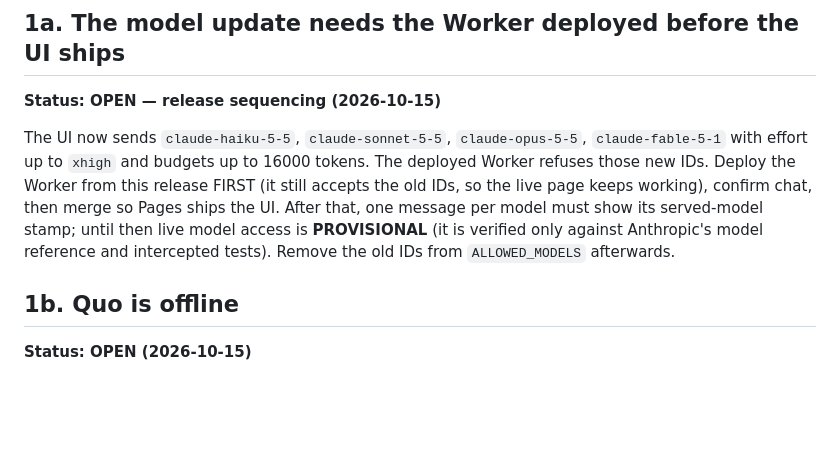
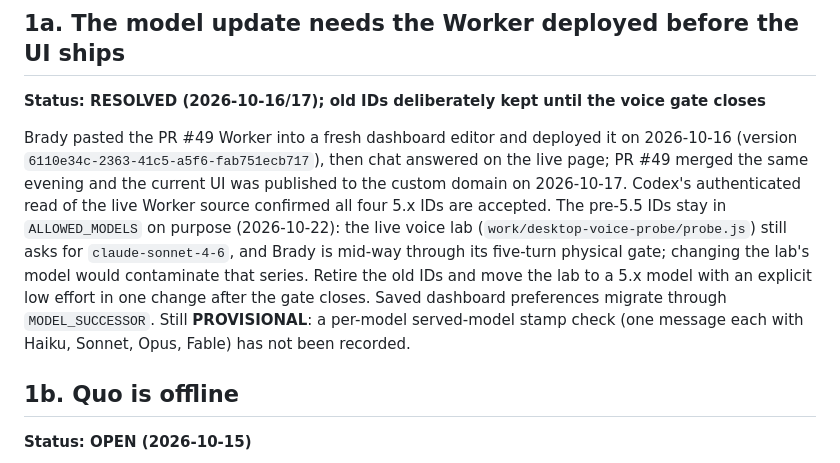
Before and after one commit to baxstarcode/baxstar-ember, a Markdown page: docs/KNOWN-ISSUES.md, the part around the change. GitHub-like rendering; blank space fills up the shorter version.

Commit message:
Close KNOWN-ISSUES 1a: the model Worker shipped on 2026-10-16
The deployed Worker (6110e34c) accepts the four 5.x model IDs and the UI
that sends them has been live since 2026-10-17, so the release-sequencing
item is resolved. The pre-5.5 IDs stay in ALLOWED_MODELS on purpose: the
live voice lab still requests claude-sonnet-4-6 and Brady is mid-way
through its five-turn physical gate.

Co-Authored-By: Claude Fable 5.1 <noreply@anthropic.com>
Claude-Session: https://claude.ai/code/session_01SphHiLDVWiUjuKg9BbZxhs

```diff
--- a/docs/KNOWN-ISSUES.md
+++ b/docs/KNOWN-ISSUES.md
@@ -67,15 +67,20 @@ The staged order remains the required procedure for future releases; see
 
 ## 1a. The model update needs the Worker deployed before the UI ships
 
-**Status: OPEN — release sequencing (2026-10-15)**
+**Status: RESOLVED (2026-10-16/17); old IDs deliberately kept until the voice gate closes**
 
-The UI now sends `claude-haiku-5-5`, `claude-sonnet-5-5`, `claude-opus-5-5`,
-`claude-fable-5-1` with effort up to `xhigh` and budgets up to 16000 tokens. The
-deployed Worker refuses those new IDs. Deploy the Worker from this release FIRST (it still
-accepts the old IDs, so the live page keeps working), confirm chat, then merge so Pages
-ships the UI. After that, one message per model must show its served-model stamp; until
-then live model access is **PROVISIONAL** (it is verified only against Anthropic's model
-reference and intercepted tests). Remove the old IDs from `ALLOWED_MODELS` afterwards.
+Brady pasted the PR #49 Worker into a fresh dashboard editor and deployed it on
+2026-10-16 (version `6110e34c-2363-41c5-a5f6-fab751ecb717`), then chat answered
+on the live page; PR #49 merged the same evening and the current UI was published
+to the custom domain on 2026-10-17. Codex's authenticated read of the live Worker
+source confirmed all four 5.x IDs are accepted. The pre-5.5 IDs stay in
+`ALLOWED_MODELS` on purpose (2026-10-22): the live voice lab
+(`work/desktop-voice-probe/probe.js`) still asks for `claude-sonnet-4-6`, and Brady is
+mid-way through its five-turn physical gate; changing the lab's model would
+contaminate that series. Retire the old IDs and move the lab to a 5.x model with an
+explicit low effort in one change after the gate closes. Saved dashboard preferences
+migrate through `MODEL_SUCCESSOR`. Still **PROVISIONAL**: a per-model served-model
+stamp check (one message each with Haiku, Sonnet, Opus, Fable) has not been recorded.
 
 ## 1b. Quo is offline
 
```
